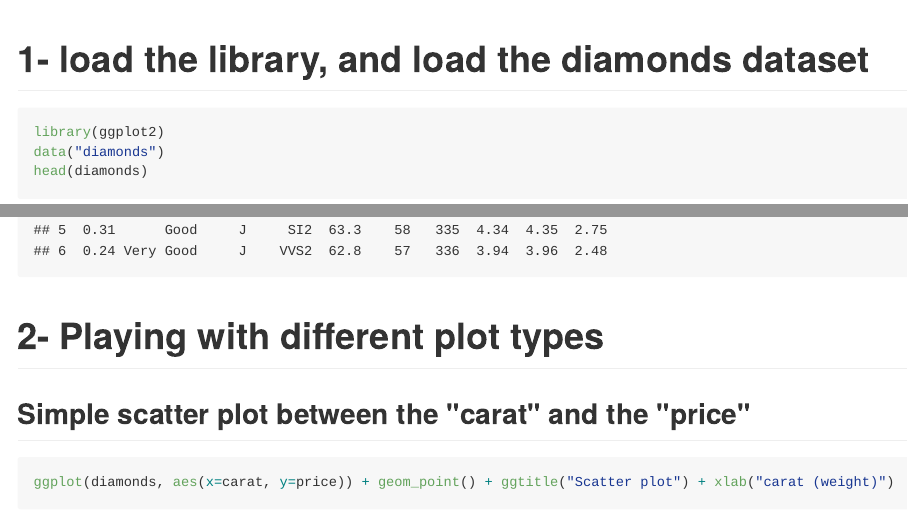
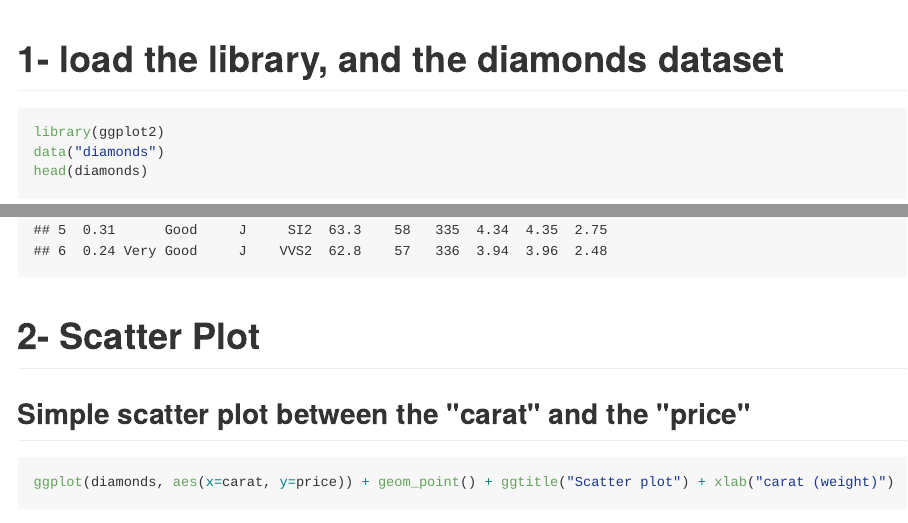
Before and after one commit to FA78DWA/Data-Visualization-Tutorials-R, an R Markdown document (diamonds_ggplot.Rmd): the page in a window 1100 px wide, from its top, and a second part further down, joined at a grey line. The pictures show the output file diamonds_ggplot.md that the author committed with the source, drawn offline in the style of GitHub; long lines of code are wrapped.

Commit message:
Modify the titles

````diff
--- a/diamonds_ggplot.Rmd
+++ b/diamonds_ggplot.Rmd
@@ -4,22 +4,24 @@ output:
   md_document:
     variant: markdown_github
 ---
-#1- load the library, and load the diamonds dataset
+# 1- load the library, and the diamonds dataset
 ```{r}
 library(ggplot2)
 data("diamonds")
 head(diamonds)
 ```
 
-# 2- Playing with different plot types
+# 2- Scatter Plot
 ## Simple scatter plot between the "carat" and the "price"
 ```{r}
 ggplot(diamonds, aes(x=carat, y=price)) + geom_point() + ggtitle("Scatter plot") + xlab("carat (weight)")
 ```
+
 ## Add additional feature in the plot by using color, for example add "clarity"
 ```{r}
 ggplot(diamonds, aes(x=carat, y=price, color=clarity)) + geom_point() + ggtitle("Scatter plot") + xlab("carat (weight)")
 ```
+
 ## What about the "cut", can we add it too...Yes by the point shape :D
 ```{r}
 ggplot(diamonds, aes(x=carat, y=price, color=clarity, shape=cut)) + geom_point() + ggtitle("Scatter plot") + xlab("carat (weight)")
````
Also changed, not shown: diamonds_ggplot.md.
